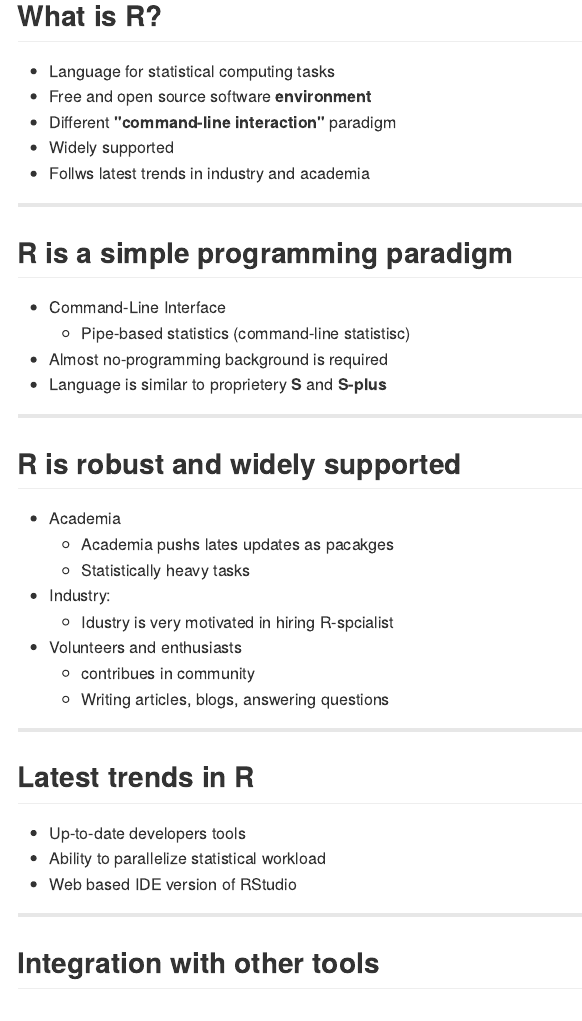
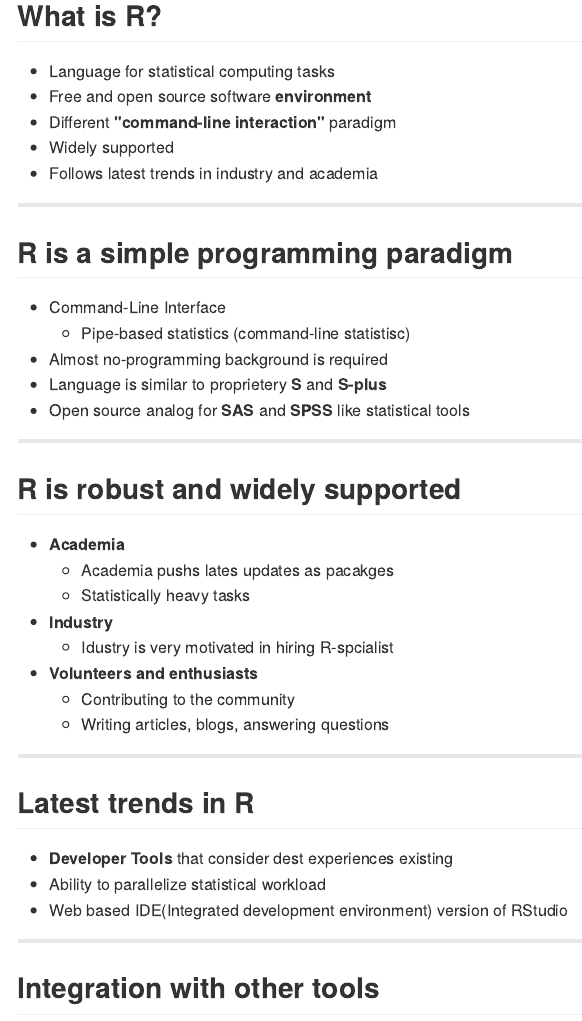
Before and after one commit to vdmitriyev/short-intro-to-r, an R Markdown document (presentation-slidify/index.Rmd): the page in a window 1100 px wide, from 180 px down. The pictures show the output file presentation-slidify/index.md that the author committed with the source, drawn offline in the style of GitHub.

Commit message:
Updating presentation

```diff
--- a/presentation-slidify/index.Rmd
+++ b/presentation-slidify/index.Rmd
@@ -29,7 +29,7 @@ Oldenburg, Germany </br>
 * Free and open source software <b>environment</b>
 * Different <b>"command-line interaction"</b> paradigm
 * Widely supported
-* Follws latest trends in industry and academia
+* Follows latest trends in industry and academia
 
 ---
 ## R is a simple programming paradigm
@@ -37,23 +37,24 @@ Oldenburg, Germany </br>
   * Pipe-based statistics (command-line statistisc)
 * Almost no-programming background is required
 * Language is similar to proprietery <b>S</b> and <b>S-plus</b>
+* Open source analog for <b>SAS</b> and <b>SPSS</b> like statistical tools
 
 ---
 ## R is robust and widely supported
-* Academia
+* <b>Academia</b>
   * Academia pushs lates updates as pacakges
   * Statistically heavy tasks
-* Industry:
+* <b>Industry</b>
   * Idustry is very motivated in hiring R-spcialist
-* Volunteers and enthusiasts
-  * contribues in community
+* <b>Volunteers and enthusiasts</b>
+  * Contributing to the community
   * Writing articles, blogs, answering questions
 
 ---
 ## Latest trends in R
-* Up-to-date developers tools
+* <b>Developer Tools</b> that consider dest experiences existing
 * Ability to parallelize statistical workload
-* Web based IDE version of RStudio
+* Web based IDE(Integrated development environment) version of RStudio
 
 
 ---
```
Also changed, not shown: presentation-slidify/index.html, presentation-slidify/index.md.
